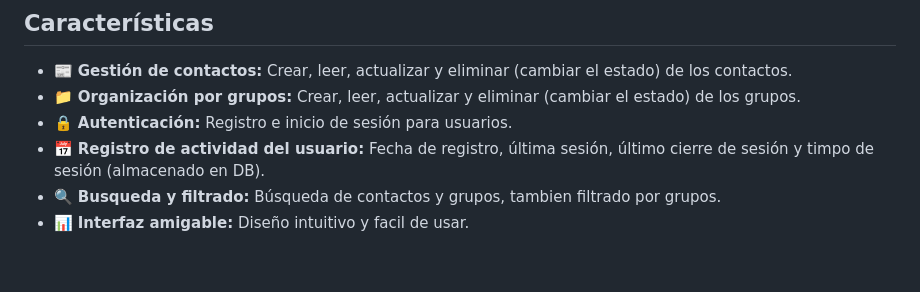
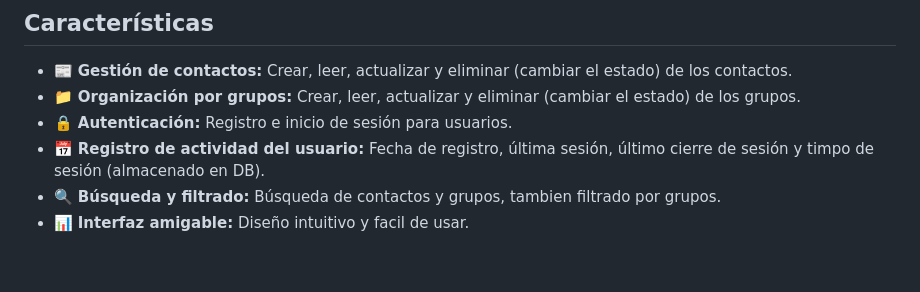
Before and after one commit to RonnyTito-Dev/Agenda-Contactos, a Markdown page: README.md, the part around the change. GitHub-like rendering.

Commit message:
Segunda correcion README.md

```diff
--- a/README.md
+++ b/README.md
@@ -13,7 +13,7 @@ Este es un proyecto de sistema de agenda de contactos que permite a los usuarios
 - :file_folder: **Organización por grupos:** Crear, leer, actualizar y eliminar (cambiar el estado) de los grupos.
 - :lock: **Autenticación:** Registro e inicio de sesión para usuarios.
 - :date: **Registro de actividad del usuario:** Fecha de registro, última sesión, último cierre de sesión y timpo de sesión (almacenado en DB).
-- :mag: **Busqueda y filtrado:** Búsqueda de contactos y grupos, tambien filtrado por grupos.
+- :mag: **Búsqueda y filtrado:** Búsqueda de contactos y grupos, tambien filtrado por grupos.
 - :bar_chart: **Interfaz amigable:** Diseño intuitivo y facil de usar.
 
 <br>
```
